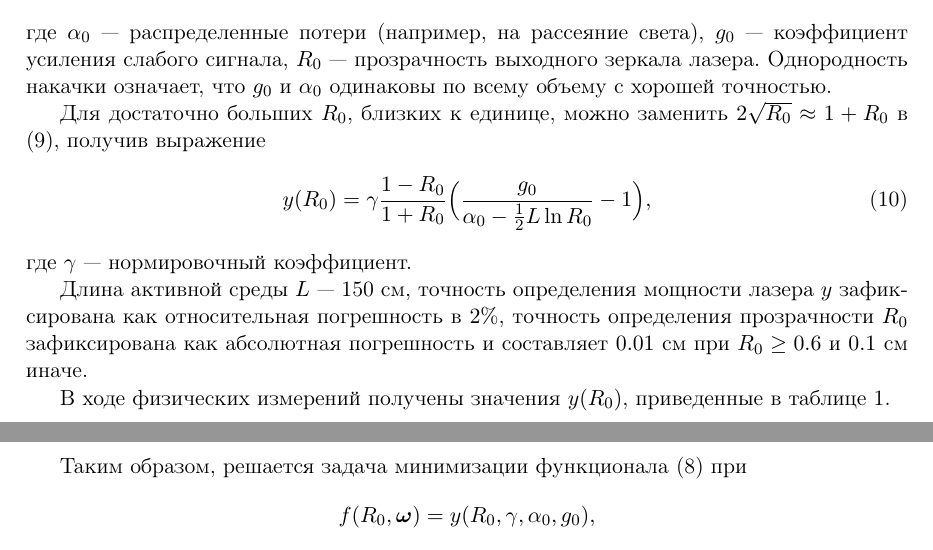
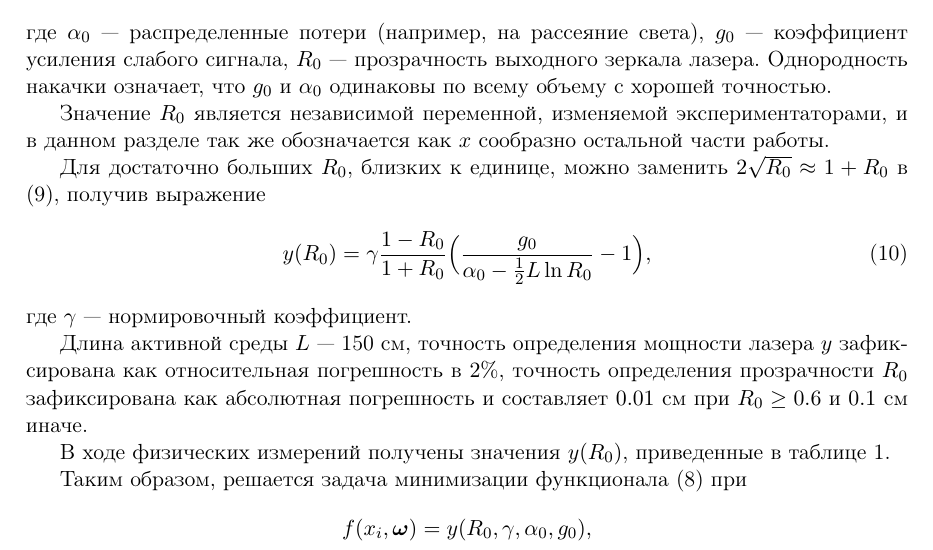
Before and after one commit to 0xd34df00d/RefractOptics, a LaTeX document (doc/Rudoy2014LevMar.tex): two parts of pages 5 and 6 of 7 before the commit and part of page 5 of 7 after it, the two joined at a grey line, cut so that both start at the same text. Compiled offline with pdfLaTeX.

Commit message:
[2014LevMar] Better explained R_0 \equiv x.

```diff
--- a/doc/Rudoy2014LevMar.tex
+++ b/doc/Rudoy2014LevMar.tex
@@ -301,6 +301,9 @@ $g_0$~--- коэффициент усиления слабого сигнала,
 зеркала лазера. Однородность накачки означает, что $g_0$ и $\alpha_0$ одинаковы по
 всему объему с хорошей точностью.
 
+Значение $R_0$ является независимой переменной, изменяемой экспериментаторами, и в данном
+разделе так же обозначается как $x$ сообразно остальной части работы.
+
 Для достаточно больших $R_0$, близких к единице, можно заменить
 $2 \sqrt{R_0} \approx 1 + R_0$ в \eqref{eq:y_exact}, получив выражение
 \begin{equation}
@@ -327,7 +330,7 @@ $2 \sqrt{R_0} \approx 1 + R_0$ в \eqref{eq:y_exact}, получив выраж
 
 Таким образом, решается задача минимизации функционала \eqref{eq:s} при
 \[
-  f(R_0, \boldsymbol{\omega}) = y(R_0, \gamma, \alpha_0, g_0),
+  f(x_i, \boldsymbol{\omega}) = y(R_0, \gamma, \alpha_0, g_0),
 \]
 то есть, вектор параметров $\boldsymbol{\omega}$ состоит из трех компонент
 $\gamma, \alpha_0, g_0$. Предполагается, что указанные выше погрешности определяют
```
